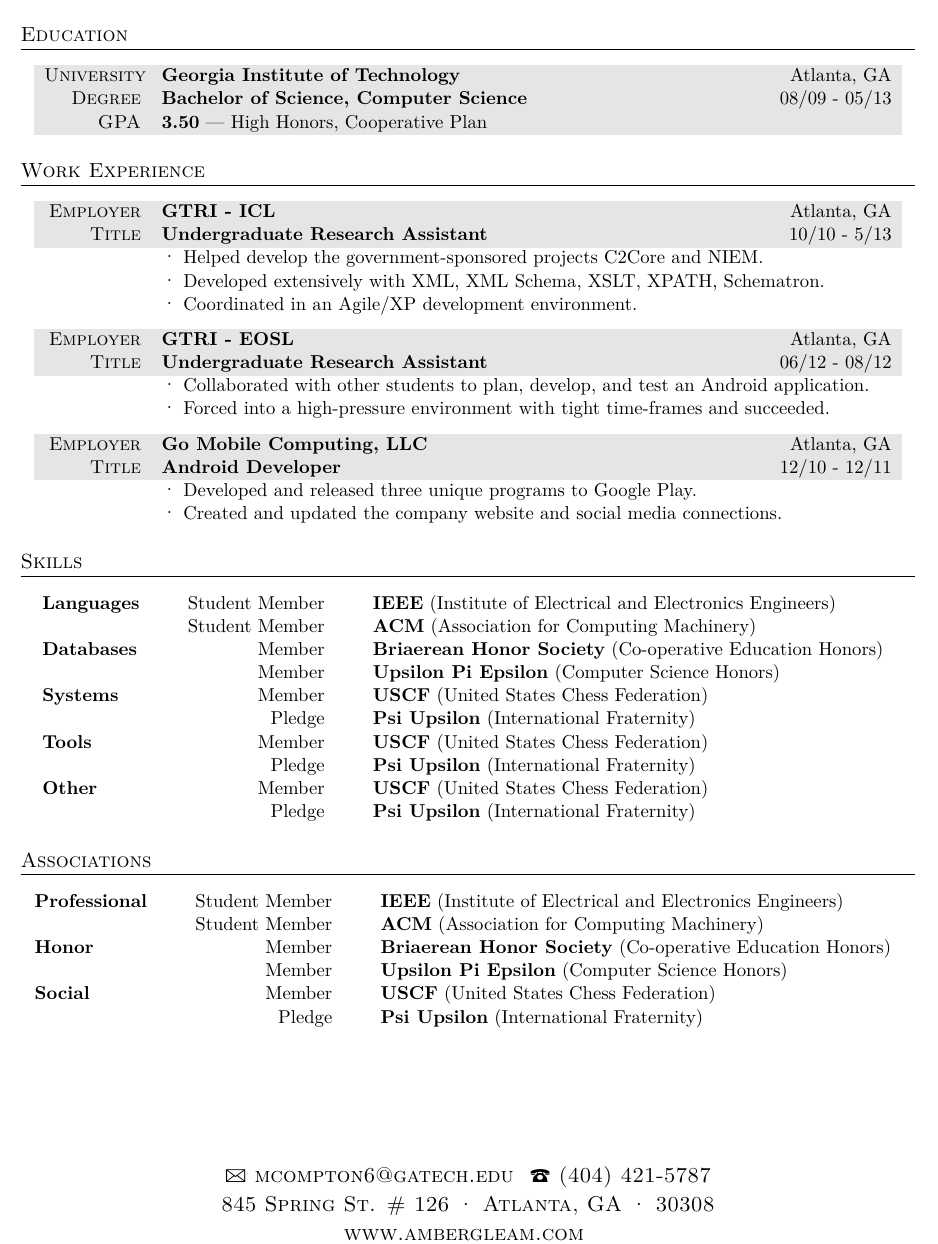
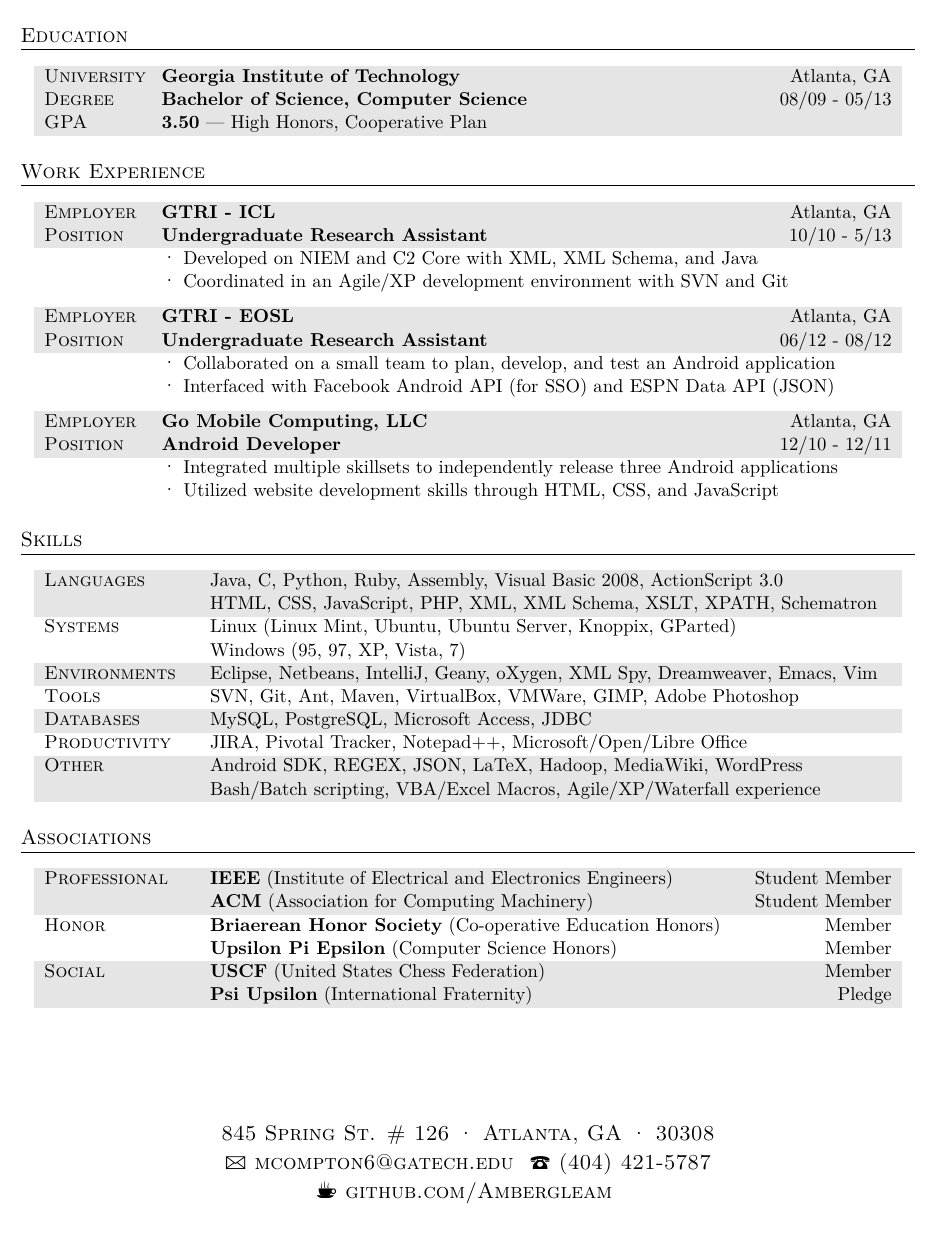
Before and after one commit to matthew-compton/LaTeX, a LaTeX CV (Resume/resume.tex): part of the page, cut so that both start at the same text. Compiled offline with XeLaTeX; a missing font is replaced by an installed copy or a similar font; an older LaTeX class or package is replaced by its successor.

Commit message:
Finished resume

```diff
--- a/Resume/resume.tex
+++ b/Resume/resume.tex
@@ -20,8 +20,8 @@
 
 \pagestyle{scrheadings} % Print the headers and footers on all pages
 
-\addtolength{\voffset}{-0.20in} % Adjust the vertical offset - less whitespace at the top of the page
-\addtolength{\textheight}{-0.65in} % Adjust the text height - less whitespace at the bottom of the page
+\addtolength{\voffset}{0in} % Adjust the vertical offset - less whitespace at the top of the page
+\addtolength{\textheight}{-1.0in} % Adjust the text height - less whitespace at the bottom of the page
 
 \newcommand{\gray}{\rowcolor[gray]{.90}} % Custom highlighting for the sections
 
@@ -33,11 +33,11 @@
 \cofoot{
 \addfontfeature{LetterSpace=20.0}\fontsize{12.5}{17}\selectfont % Letter spacing and font size
 
+845 Spring St. \# 126 {\large\textperiodcentered} Atlanta, GA {\large\textperiodcentered} 30308\\ % Your mailing address
+
 {\Large\Letter} mcompton6@gatech.edu \ {\Large\Telefon} (404) 421-5787 % Your email address and phone number
 
-845 Spring St. \# 126 {\large\textperiodcentered} Atlanta, GA {\large\textperiodcentered} 30308\\ % Your mailing address
-
-www.ambergleam.com % Website
+{\Large\Coffeecup} github.com/Ambergleam % Website
 }
 
 %----------------------------------------------------------------------------------------
@@ -66,10 +66,10 @@
 
 \section{Education}
 
-\begin{tabularx}{0.97\linewidth}{>{\raggedleft\scshape}p{2cm} X}
+\begin{tabularx}{0.97\linewidth}{>{\raggedright\scshape}p{2cm} X}
 \gray University & \textbf{Georgia Institute of Technology} \hfill Atlanta, GA\\
 \gray Degree & \textbf{Bachelor of Science, Computer Science} \hfill 08/09 - 05/13\\
-\gray GPA & \textbf{3.50} --- High Honors, Cooperative Plan
+\gray GPA & \textbf{3.50} --- High Honors, Cooperative Plan\\
 \end{tabularx}
 
 %----------------------------------------------------------------------------------------
@@ -78,30 +78,29 @@
 
 \section{Work Experience}
 
-\begin{tabularx}{0.97\linewidth}{>{\raggedleft\scshape}p{2cm} X}
+\begin{tabularx}{0.97\linewidth}{>{\raggedright\scshape}p{2cm} X}
 \gray Employer & \textbf{GTRI - ICL} \hfill Atlanta, GA\\
-\gray Title & \textbf{Undergraduate Research Assistant} \hfill 10/10 - 5/13\\
-& {\large\textperiodcentered} Helped develop the government-sponsored projects C2Core and NIEM.\\
-& {\large\textperiodcentered} Developed extensively with XML, XML Schema, XSLT, XPATH, Schematron.\\
-& {\large\textperiodcentered} Coordinated in an Agile/XP development environment.
+\gray Position & \textbf{Undergraduate Research Assistant} \hfill 10/10 - 5/13\\
+& {\large\textperiodcentered} Developed on NIEM and C2 Core with XML, XML Schema, and Java\\
+& {\large\textperiodcentered} Coordinated in an Agile/XP development environment with SVN and Git\\
 \end{tabularx}
 
 \vspace{6pt}
 
-\begin{tabularx}{0.97\linewidth}{>{\raggedleft\scshape}p{2cm} X}
+\begin{tabularx}{0.97\linewidth}{>{\raggedright\scshape}p{2cm} X}
 \gray Employer & \textbf{GTRI - EOSL} \hfill Atlanta, GA\\
-\gray Title & \textbf{Undergraduate Research Assistant} \hfill 06/12 - 08/12\\
-& {\large\textperiodcentered} Collaborated with other students to plan, develop, and test an Android application.\\
-& {\large\textperiodcentered} Forced into a high-pressure environment with tight time-frames and succeeded.
+\gray Position & \textbf{Undergraduate Research Assistant} \hfill 06/12 - 08/12\\
+& {\large\textperiodcentered} Collaborated on a small team to plan, develop, and test an Android application\\
+& {\large\textperiodcentered} Interfaced with Facebook Android API (for SSO) and ESPN Data API (JSON)\\
 \end{tabularx}
 
 \vspace{6pt}
 
-\begin{tabularx}{0.97\linewidth}{>{\raggedleft\scshape}p{2cm} X}
+\begin{tabularx}{0.97\linewidth}{>{\raggedright\scshape}p{2cm}X}
 \gray Employer & \textbf{Go Mobile Computing, LLC} \hfill Atlanta, GA\\
-\gray Title & \textbf{Android Developer} \hfill 12/10 - 12/11\\
-& {\large\textperiodcentered} Developed and released three unique programs to Google Play.\\
-& {\large\textperiodcentered} Created and updated the company website and social media connections.
+\gray Position & \textbf{Android Developer} \hfill 12/10 - 12/11\\
+& {\large\textperiodcentered} Integrated multiple skillsets to independently release three Android applications\\
+& {\large\textperiodcentered} Utilized website development skills through HTML, CSS, and JavaScript\\
 \end{tabularx}
 
 %----------------------------------------------------------------------------------------
@@ -110,18 +109,18 @@
 
 \section{Skills}
 
-\begin{tabular}{ @{} >{\bfseries}l @{\hspace{6ex}}r @{\hspace{6ex}}l }
-Languages & Student Member & \textbf{IEEE} (Institute of Electrical and Electronics Engineers)\\
-& Student Member & \textbf{ACM} (Association for Computing Machinery)\\
-Databases & Member & \textbf{Briaerean Honor Society} (Co-operative Education Honors)\\
-& Member & \textbf{Upsilon Pi Epsilon} (Computer Science Honors)\\
-Systems & Member & \textbf{USCF} (United States Chess Federation)\\
-& Pledge & \textbf{Psi Upsilon} (International Fraternity)\\
-Tools & Member & \textbf{USCF} (United States Chess Federation)\\
-& Pledge & \textbf{Psi Upsilon} (International Fraternity)\\
-Other & Member & \textbf{USCF} (United States Chess Federation)\\
-& Pledge & \textbf{Psi Upsilon} (International Fraternity)
-\end{tabular}
+\begin{tabularx}{0.97\linewidth}{>{\raggedright\scshape}p{3cm}X}
+\gray Languages & Java, C, Python, Ruby, Assembly, Visual Basic 2008, ActionScript 3.0\\
+\gray & HTML, CSS, JavaScript, PHP, XML, XML Schema, XSLT, XPATH, Schematron\\
+Systems & Linux (Linux Mint, Ubuntu, Ubuntu Server, Knoppix, GParted)\\
+& Windows (95, 97, XP, Vista, 7)\\
+\gray Environments & Eclipse, Netbeans, IntelliJ, Geany, oXygen, XML Spy, Dreamweaver, Emacs, Vim\\
+Tools & SVN, Git, Ant, Maven, VirtualBox, VMWare, GIMP, Adobe Photoshop\\
+\gray Databases & MySQL, PostgreSQL, Microsoft Access, JDBC\\
+Productivity & JIRA, Pivotal Tracker, Notepad++, Microsoft/Open/Libre Office\\
+\gray Other & Android SDK, REGEX, JSON, LaTeX, Hadoop, MediaWiki, WordPress\\
+\gray & Bash/Batch scripting, VBA/Excel Macros, Agile/XP/Waterfall experience\\
+\end{tabularx}
 
 %----------------------------------------------------------------------------------------
 % ASSOCIATIONS
@@ -129,14 +128,14 @@
 
 \section{Associations}
 
-\begin{tabular}{ @{} >{\bfseries}l @{\hspace{6ex}}r @{\hspace{6ex}}l }
-Professional & Student Member & \textbf{IEEE} (Institute of Electrical and Electronics Engineers)\\
-& Student Member & \textbf{ACM} (Association for Computing Machinery)\\
-Honor & Member & \textbf{Briaerean Honor Society} (Co-operative Education Honors)\\
-& Member & \textbf{Upsilon Pi Epsilon} (Computer Science Honors)\\
-Social & Member & \textbf{USCF} (United States Chess Federation)\\
-& Pledge & \textbf{Psi Upsilon} (International Fraternity)
-\end{tabular}
+\begin{tabularx}{0.97\linewidth}{>{\raggedright\scshape}p{3cm}X @{\hfill}r}
+\gray Professional & \textbf{IEEE} (Institute of Electrical and Electronics Engineers) & Student Member\\
+\gray & \textbf{ACM} (Association for Computing Machinery) & Student Member\\
+Honor & \textbf{Briaerean Honor Society} (Co-operative Education Honors) & Member\\
+& \textbf{Upsilon Pi Epsilon} (Computer Science Honors) & Member\\
+\gray Social & \textbf{USCF} (United States Chess Federation) & Member\\
+\gray & \textbf{Psi Upsilon} (International Fraternity) & Pledge\\
+\end{tabularx}
 
 %----------------------------------------------------------------------------------------
 
```
Also changed, not shown: Resume/resume.pdf, 1 other file.
